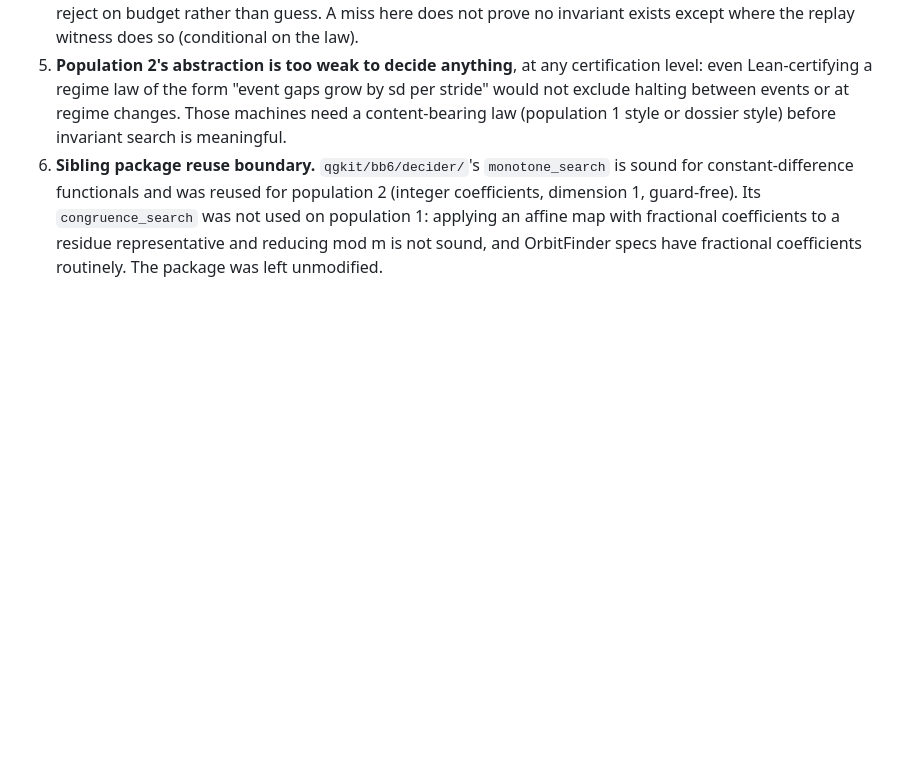
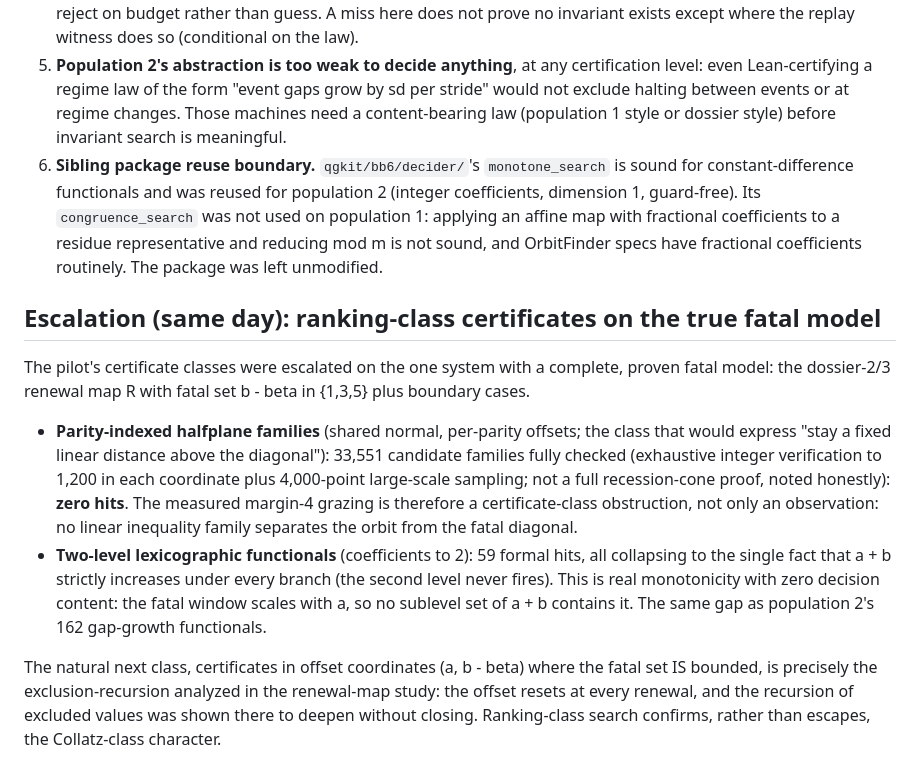
Before and after one commit to Enan456/bbchallenge-proofs, a Markdown page: docs/results/2026-09-02-decider-pilot.md, the part around the change. GitHub-like rendering; blank space fills up the shorter version.

Commit message:
results(bb6): escalation — ranking-class certificates fail on the true fatal model
33,551 parity-indexed halfplane families: zero closures separating
the orbit from the fatal diagonal (margin-4 grazing confirmed as a
certificate-class obstruction). Lexicographic hits collapse to a+b
monotonicity with no decision content. Offset-coordinate certificates
are the exclusion-recursion already shown to deepen without closure.

Co-Authored-By: Claude Fable 5 <noreply@anthropic.com>

```diff
--- a/docs/results/2026-09-02-decider-pilot.md
+++ b/docs/results/2026-09-02-decider-pilot.md
@@ -201,3 +201,33 @@ single-law; 4 refit to two laws and were excluded. Per searcher:
    to a residue representative and reducing mod m is not sound, and
    OrbitFinder specs have fractional coefficients routinely. The
    package was left unmodified.
+
+
+## Escalation (same day): ranking-class certificates on the true fatal model
+
+The pilot's certificate classes were escalated on the one system with
+a complete, proven fatal model: the dossier-2/3 renewal map R with
+fatal set b - beta in {1,3,5} plus boundary cases.
+
+- **Parity-indexed halfplane families** (shared normal, per-parity
+  offsets; the class that would express "stay a fixed linear distance
+  above the diagonal"): 33,551 candidate families fully checked
+  (exhaustive integer verification to 1,200 in each coordinate plus
+  4,000-point large-scale sampling; not a full recession-cone proof,
+  noted honestly): **zero hits**. The measured margin-4 grazing is
+  therefore a certificate-class obstruction, not only an observation:
+  no linear inequality family separates the orbit from the fatal
+  diagonal.
+- **Two-level lexicographic functionals** (coefficients to 2): 59
+  formal hits, all collapsing to the single fact that a + b strictly
+  increases under every branch (the second level never fires). This
+  is real monotonicity with zero decision content: the fatal window
+  scales with a, so no sublevel set of a + b contains it. The same
+  gap as population 2's 162 gap-growth functionals.
+
+The natural next class, certificates in offset coordinates
+(a, b - beta) where the fatal set IS bounded, is precisely the
+exclusion-recursion analyzed in the renewal-map study: the offset
+resets at every renewal, and the recursion of excluded values was
+shown there to deepen without closing. Ranking-class search
+confirms, rather than escapes, the Collatz-class character.
```
